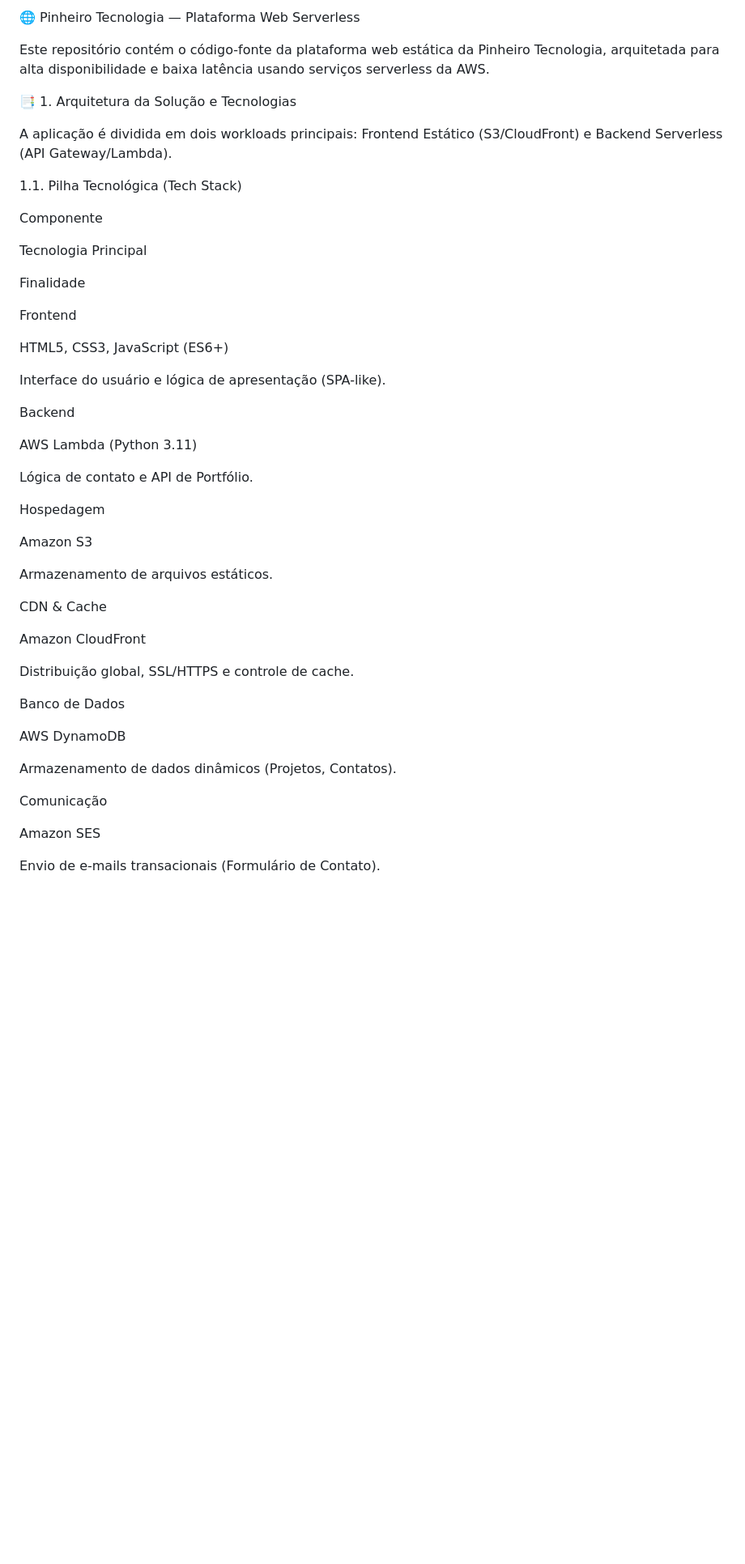
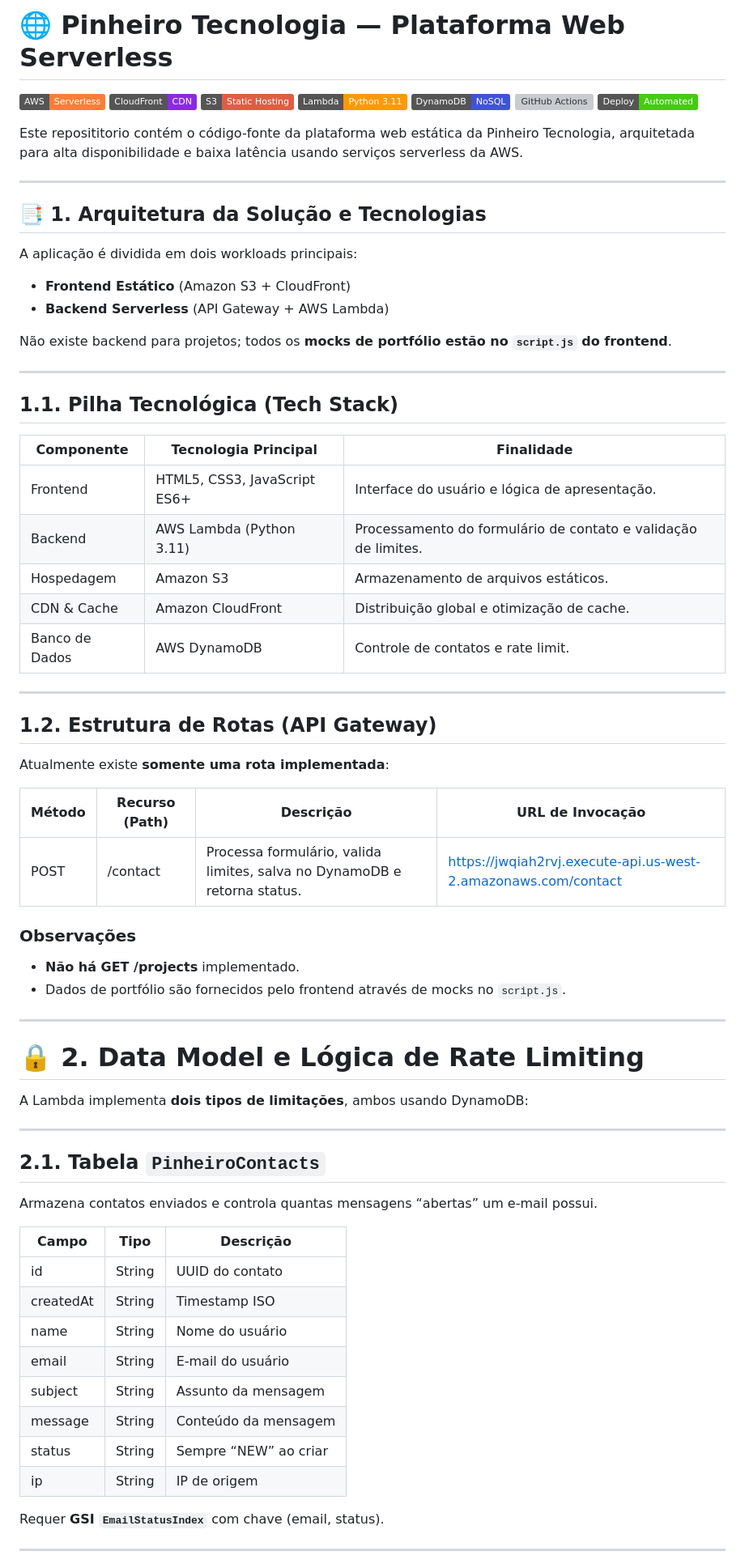
Before and after one commit to CamiloOliveira15/pinheiro-tecnologia, a Markdown page: README.md, the part around one of its changes. Shown at 81% size. Rendered like a GitHub page; badges without logos; blank space fills up the shorter version; grey boxes are pictures that could not be loaded.

```diff
--- a/README.md
+++ b/README.md
@@ -1,52 +1,77 @@
-🌐 Pinheiro Tecnologia — Plataforma Web Serverless
+# 🌐 Pinheiro Tecnologia — Plataforma Web Serverless
 
-Este repositório contém o código-fonte da plataforma web estática da Pinheiro Tecnologia, arquitetada para alta disponibilidade e baixa latência usando serviços serverless da AWS.
+![AWS](https://img.shields.io/badge/AWS-Serverless-orange?logo=amazonaws)
+![CloudFront](https://img.shields.io/badge/CloudFront-CDN-blueviolet?logo=amazonaws)
+![S3](https://img.shields.io/badge/S3-Static%20Hosting-red?logo=amazonaws)
+![Lambda](https://img.shields.io/badge/Lambda-Python%203.11-ff9900?logo=aws-lambda)
+![DynamoDB](https://img.shields.io/badge/DynamoDB-NoSQL-4053D6?logo=amazon-dynamodb)
+![GitHub Actions](https://img.shields.io/badge/CI%2FCD-GitHub%20Actions-black?logo=githubactions)
+![Status](https://img.shields.io/badge/Deploy-Automated-success)
 
-📑 1. Arquitetura da Solução e Tecnologias
+Este reposititorio contém o código-fonte da plataforma web estática da Pinheiro Tecnologia, arquitetada para alta disponibilidade e baixa latência usando serviços serverless da AWS.
 
-A aplicação é dividida em dois workloads principais: Frontend Estático (S3/CloudFront) e Backend Serverless (API Gateway/Lambda).
+---
 
-1.1. Pilha Tecnológica (Tech Stack)
+## 📑 1. Arquitetura da Solução e Tecnologias
 
-Componente
+A aplicação é dividida em dois workloads principais:
 
-Tecnologia Principal
+- **Frontend Estático** (Amazon S3 + CloudFront)
+- **Backend Serverless** (API Gateway + AWS Lambda)
 
-Finalidade
+Não existe backend para projetos; todos os **mocks de portfólio estão no `script.js` do frontend**.
 
-Frontend
+---
 
-HTML5, CSS3, JavaScript (ES6+)
+## 1.1. Pilha Tecnológica (Tech Stack)
 
-Interface do usuário e lógica de apresentação (SPA-like).
+| Componente     | Tecnologia Principal         | Finalidade                                                             |
+|----------------|------------------------------|-------------------------------------------------------------------------|
+| Frontend       | HTML5, CSS3, JavaScript ES6+ | Interface do usuário e lógica de apresentação.                         |
+| Backend        | AWS Lambda (Python 3.11)     | Processamento do formulário de contato e validação de limites.         |
+| Hospedagem     | Amazon S3                    | Armazenamento de arquivos estáticos.                                   |
+| CDN & Cache    | Amazon CloudFront            | Distribuição global e otimização de cache.                             |
+| Banco de Dados | AWS DynamoDB                 | Controle de contatos e rate limit.                                     |
 
-Backend
+---
 
-AWS Lambda (Python 3.11)
+## 1.2. Estrutura de Rotas (API Gateway)
 
-Lógica de contato e API de Portfólio.
+Atualmente existe **somente uma rota implementada**:
 
-Hospedagem
+| Método | Recurso (Path) | Descrição                                                                        | URL de Invocação                                                                 |
+|--------|------------------|----------------------------------------------------------------------------------|-----------------------------------------------------------------------------------|
+| POST   | /contact         | Processa formulário, valida limites, salva no DynamoDB e retorna status.        | https://jwqiah2rvj.execute-api.us-west-2.amazonaws.com/contact                    |
 
-Amazon S3
+### Observações
 
-Armazenamento de arquivos estáticos.
+- **Não há GET /projects** implementado.
+- Dados de portfólio são fornecidos pelo frontend através de mocks no `script.js`.
 
-CDN & Cache
+---
 
-Amazon CloudFront
+# 🔒 2. Data Model e Lógica de Rate Limiting
 
-Distribuição global, SSL/HTTPS e controle de cache.
+A Lambda implementa **dois tipos de limitações**, ambos usando DynamoDB:
 
-Banco de Dados
+---
 
-AWS DynamoDB
+## 2.1. Tabela `PinheiroContacts`
 
-Armazenamento de dados dinâmicos (Projetos, Contatos).
+Armazena contatos enviados e controla quantas mensagens “abertas” um e-mail possui.
 
-Comunicação
+| Campo        | Tipo     | Descrição                                      |
+|--------------|----------|------------------------------------------------|
+| id           | String   | UUID do contato                                |
+| createdAt    | String   | Timestamp ISO                                  |
+| name         | String   | Nome do usuário                                |
+| email        | String   | E-mail do usuário                              |
+| subject      | String   | Assunto da mensagem                            |
+| message      | String   | Conteúdo da mensagem                           |
+| status       | String   | Sempre “NEW” ao criar                          |
+| ip           | String   | IP de origem                                    |
 
-Amazon SES
+Requer **GSI `EmailStatusIndex`** com chave (email, status).
 
-Envio de e-mails transacionais (Formulário de Contato).
+---
 
```
Also changed, not shown: other parts of README.md (+83 -61 lines).
